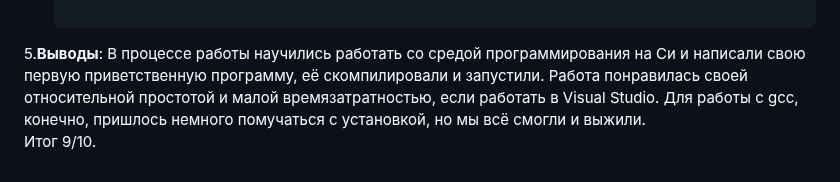
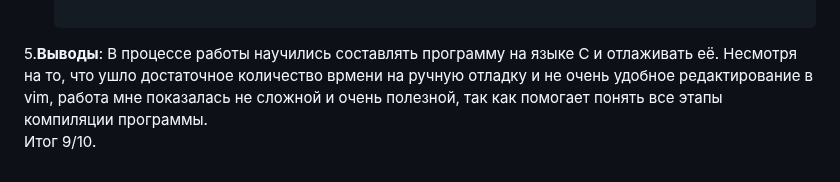
Before and after one commit to Nadezhda13Soloveva/Lab, a Markdown page: lab9/Report9.md, the part around the change. GitHub-like rendering.

````diff
--- a/lab9/Report9.md
+++ b/lab9/Report9.md
@@ -277,5 +277,5 @@
     ```
 
 
-  5.**Выводы**: В процессе работы научились работать со средой программирования на Си и написали свою первую приветственную программу, её скомпилировали и запустили. Работа понравилась своей относительной простотой и малой времязатратностью, если работать в Visual Studio. Для работы с gcc, конечно, пришлось немного помучаться с установкой, но мы всё смогли и выжили.
+  5.**Выводы**: В процессе работы научились составлять программу на языке С и отлаживать её. Несмотря на то, что ушло достаточное количество врмени на ручную отладку и не очень удобное редактирование в vim, работа мне показалась не сложной и очень полезной, так как помогает понять все этапы компиляции программы.
 Итог 9/10.
````
